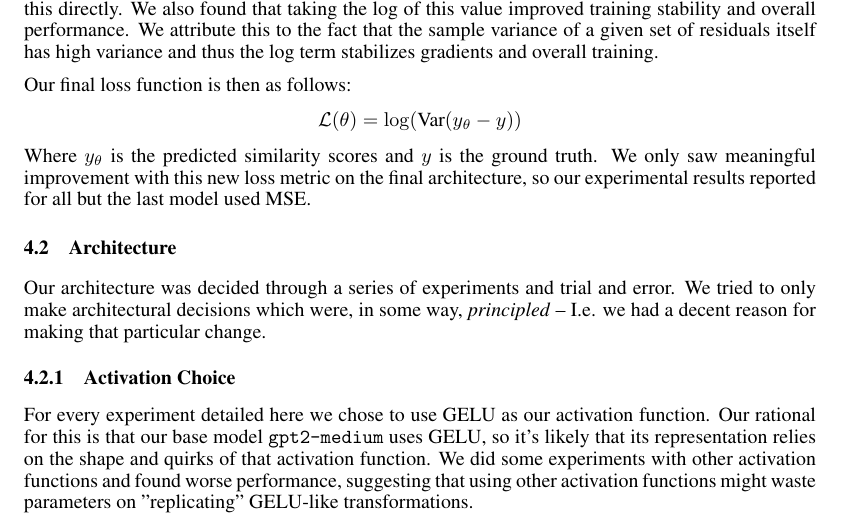
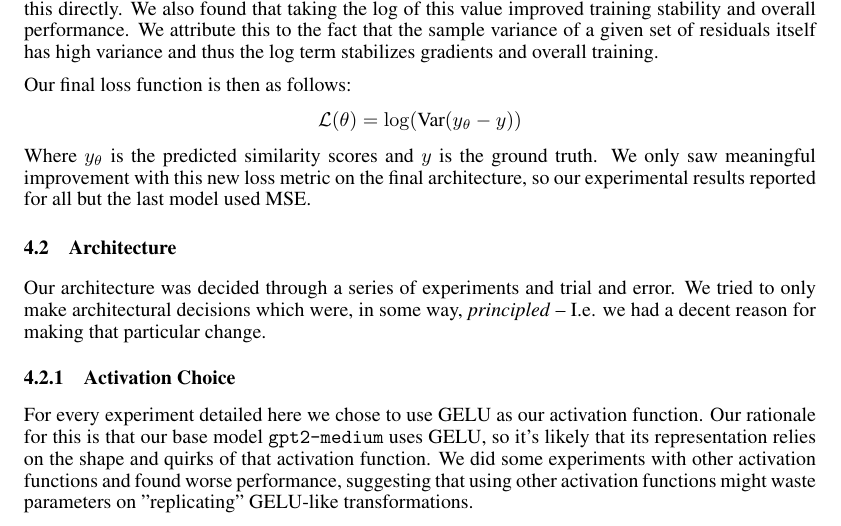
Before and after one commit to olwmc/csci2470_final, a LaTeX paper (csci2470_final_paper/main.tex): part of page 4 of 14, cut so that both start at the same text. Compiled offline with pdfLaTeX.

Commit message:
Final ish commit

```diff
--- a/csci2470_final_paper/main.tex
+++ b/csci2470_final_paper/main.tex
@@ -136,7 +136,7 @@ Where $y_\theta$ is the predicted similarity scores and $y$ is the ground truth.
 Our architecture was decided through a series of experiments and trial and error. We tried to only make architectural decisions which were, in some way, \textit{principled} -- I.e. we had a decent reason for making that particular change.
 
 \subsubsection{Activation Choice}
-For every experiment detailed here we chose to use GELU as our activation function. Our rational for this is that our base model \verb|gpt2-medium| uses GELU, so it's likely that its representation relies on the shape and quirks of that activation function. We did some experiments with other activation functions and found worse performance, suggesting that using other activation functions might waste parameters on "replicating" GELU-like transformations.
+For every experiment detailed here we chose to use GELU as our activation function. Our rationale for this is that our base model \verb|gpt2-medium| uses GELU, so it's likely that its representation relies on the shape and quirks of that activation function. We did some experiments with other activation functions and found worse performance, suggesting that using other activation functions might waste parameters on "replicating" GELU-like transformations.
 
 \subsubsection{First iteration}
 Our first architecture was incredibly simple -- Just take the layerwise cosine similarities described in Section \ref {Setup} and pass them through an MLP to do basic weighting and statistical correlation. We felt this was reasonable because although the individual correlations were quite weak, it wasn't clear to us that each layer was correlating \textit{to the same content}. In the same way that many weak models can be combined to create a strong one, we figured that a MLP would be able to decipher some of the more complicated relationships, even just through the layerwise similarities.
```
Also changed, not shown: csci2470_final_paper/main.pdf, csci2470_final_paper/main.tex (9 more changed lines).
